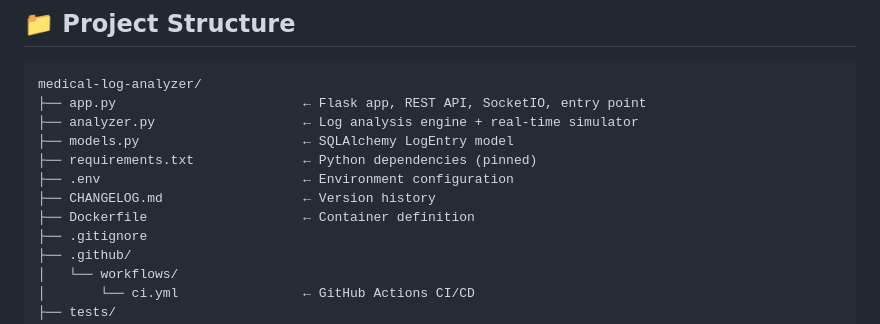
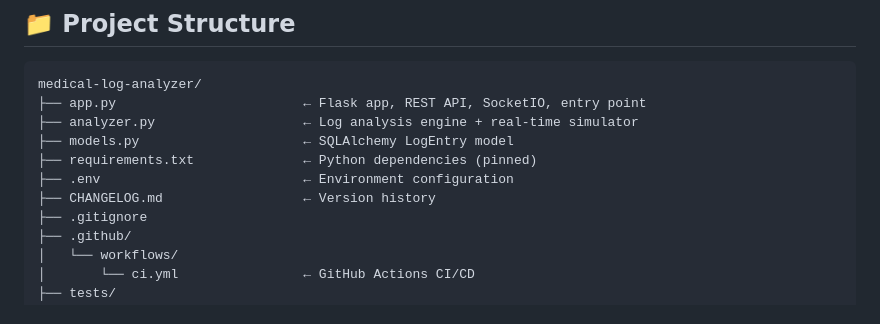
Before and after one commit to vgarg05/medical-log-analyzer, a Markdown page: README.md, the part around the change. Rendered like a GitHub page.

```diff
--- a/README.md
+++ b/README.md
@@ -34,7 +34,6 @@ medical-log-analyzer/
 ├── requirements.txt              ← Python dependencies (pinned)
 ├── .env                          ← Environment configuration
 ├── CHANGELOG.md                  ← Version history
-├── Dockerfile                    ← Container definition
 ├── .gitignore
 ├── .github/
 │   └── workflows/
```
